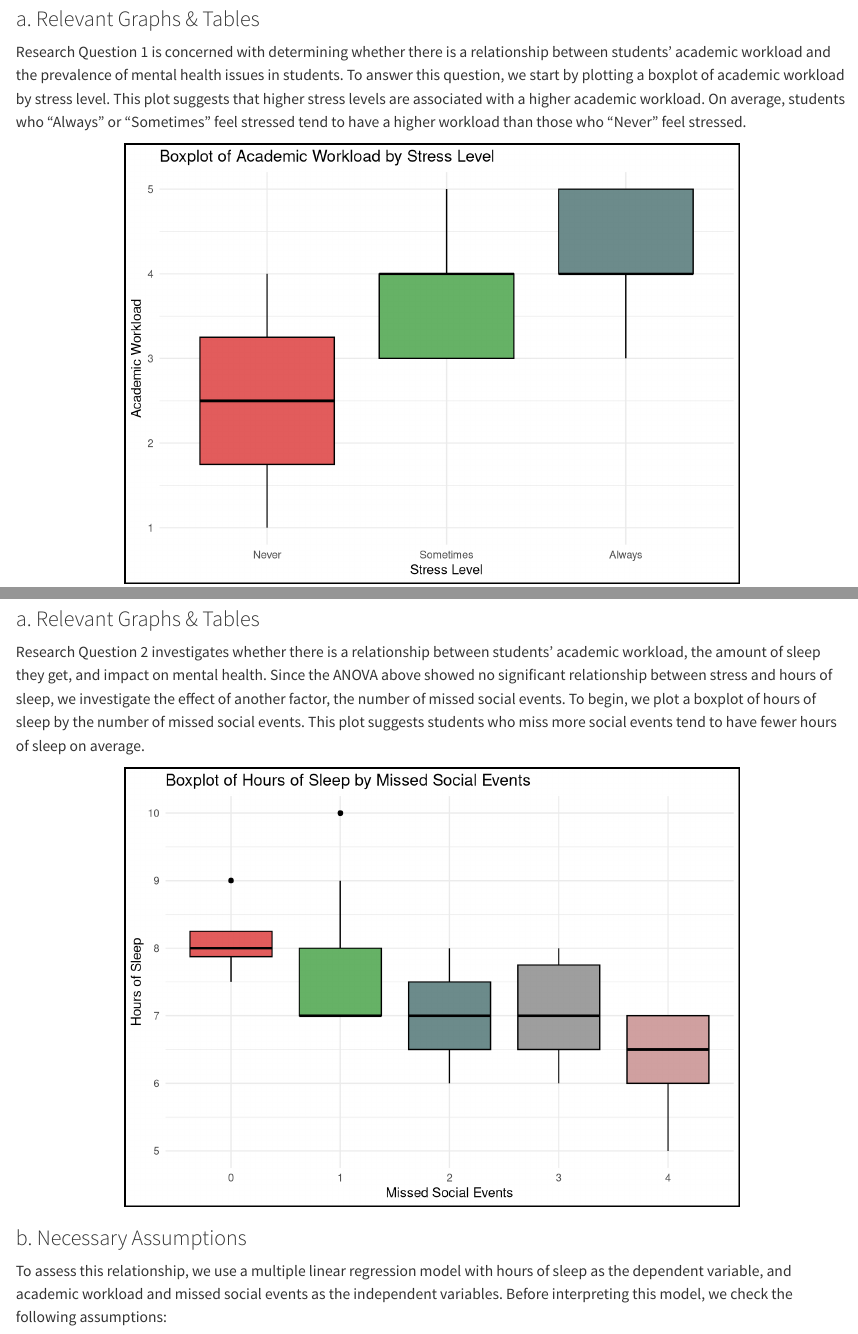
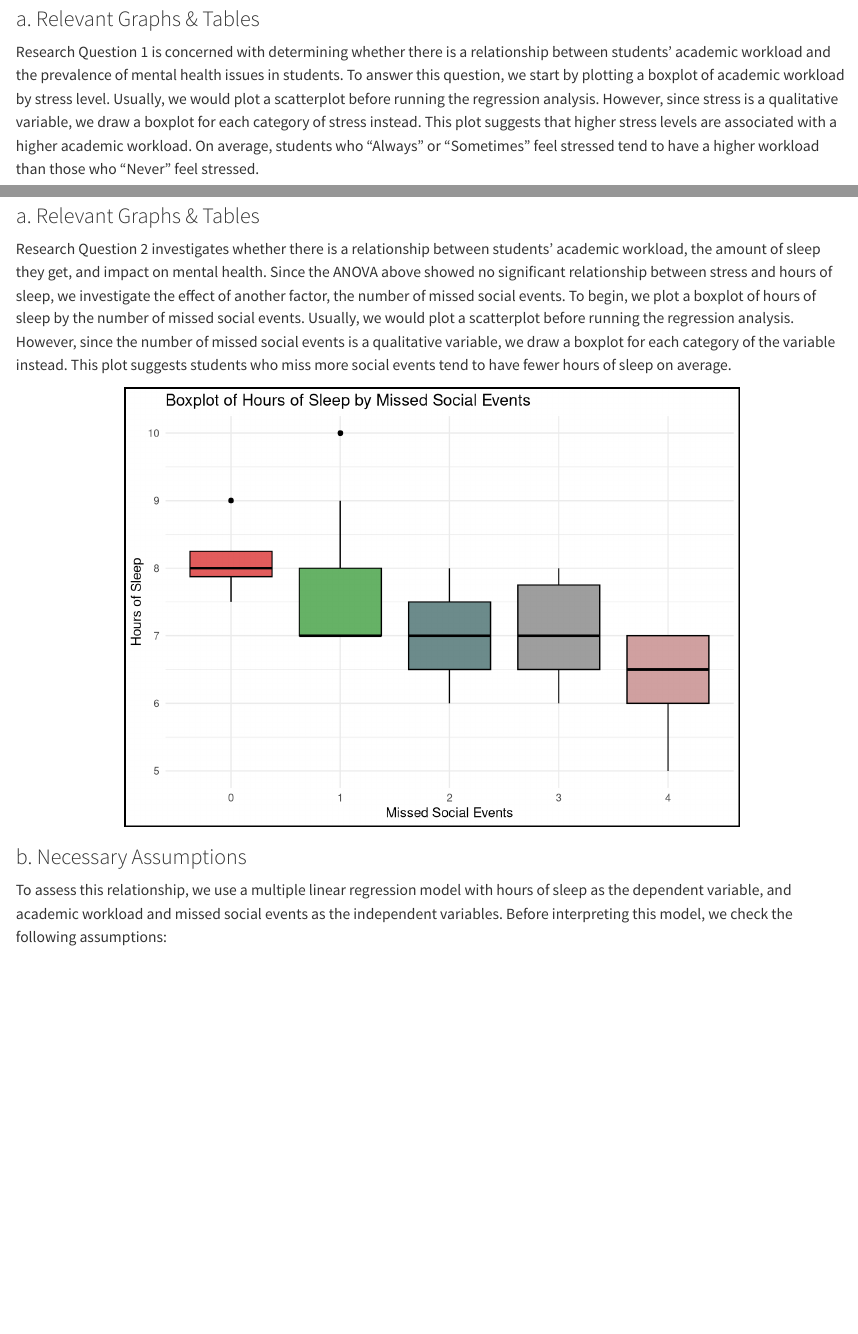
Before and after one commit to chloe-nguyenminh/sta304_report, a Quarto document (linear_reg_final.qmd): the page in a window 1100 px wide, from 770 px down, and a second part further down, joined at a grey line. Rendered offline with R 4.5, knitr and Pandoc in place of Quarto, with nearby package versions.

Commit message:
added ta's comments

````diff
--- a/linear_reg_final.qmd
+++ b/linear_reg_final.qmd
@@ -50,7 +50,7 @@
 ## Research Question 1
 
 ### a. Relevant Graphs & Tables
-Research Question 1 is concerned with determining whether there is a relationship between students’ academic workload and the prevalence of mental health issues in students. To answer this question, we start by plotting a boxplot of academic workload by stress level. This plot suggests that higher stress levels are associated with a higher academic workload. On average, students who "Always" or "Sometimes" feel stressed tend to have a higher workload than those who "Never" feel stressed.
+Research Question 1 is concerned with determining whether there is a relationship between students’ academic workload and the prevalence of mental health issues in students. To answer this question, we start by plotting a boxplot of academic workload by stress level. Usually, we would plot a scatterplot before running the regression analysis. However, since stress is a qualitative variable, we draw a boxplot for each category of stress instead. This plot suggests that higher stress levels are associated with a higher academic workload. On average, students who "Always" or "Sometimes" feel stressed tend to have a higher workload than those who "Never" feel stressed.
 
 ```{r, echo = FALSE, fig.align = "center"}
 # Research Question 1 - Boxplot
@@ -124,7 +124,7 @@
 ## Research Question 2
 
 ### a. Relevant Graphs & Tables
-Research Question 2 investigates whether there is a relationship between students’ academic workload, the amount of sleep they get, and impact on mental health. Since the ANOVA above showed no significant relationship between stress and hours of sleep, we investigate the effect of another factor, the number of missed social events. To begin, we plot a boxplot of hours of sleep by the number of missed social events. This plot suggests students who miss more social events tend to have fewer hours of sleep on average.
+Research Question 2 investigates whether there is a relationship between students’ academic workload, the amount of sleep they get, and impact on mental health. Since the ANOVA above showed no significant relationship between stress and hours of sleep, we investigate the effect of another factor, the number of missed social events. To begin, we plot a boxplot of hours of sleep by the number of missed social events. Usually, we would plot a scatterplot before running the regression analysis. However, since the number of missed social events is a qualitative variable, we draw a boxplot for each category of the variable instead. This plot suggests students who miss more social events tend to have fewer hours of sleep on average.
 
 ```{r, echo = FALSE, fig.align = "center"}
 
````
Also changed, not shown: linear_reg_final.qmd (2 more changed lines).
